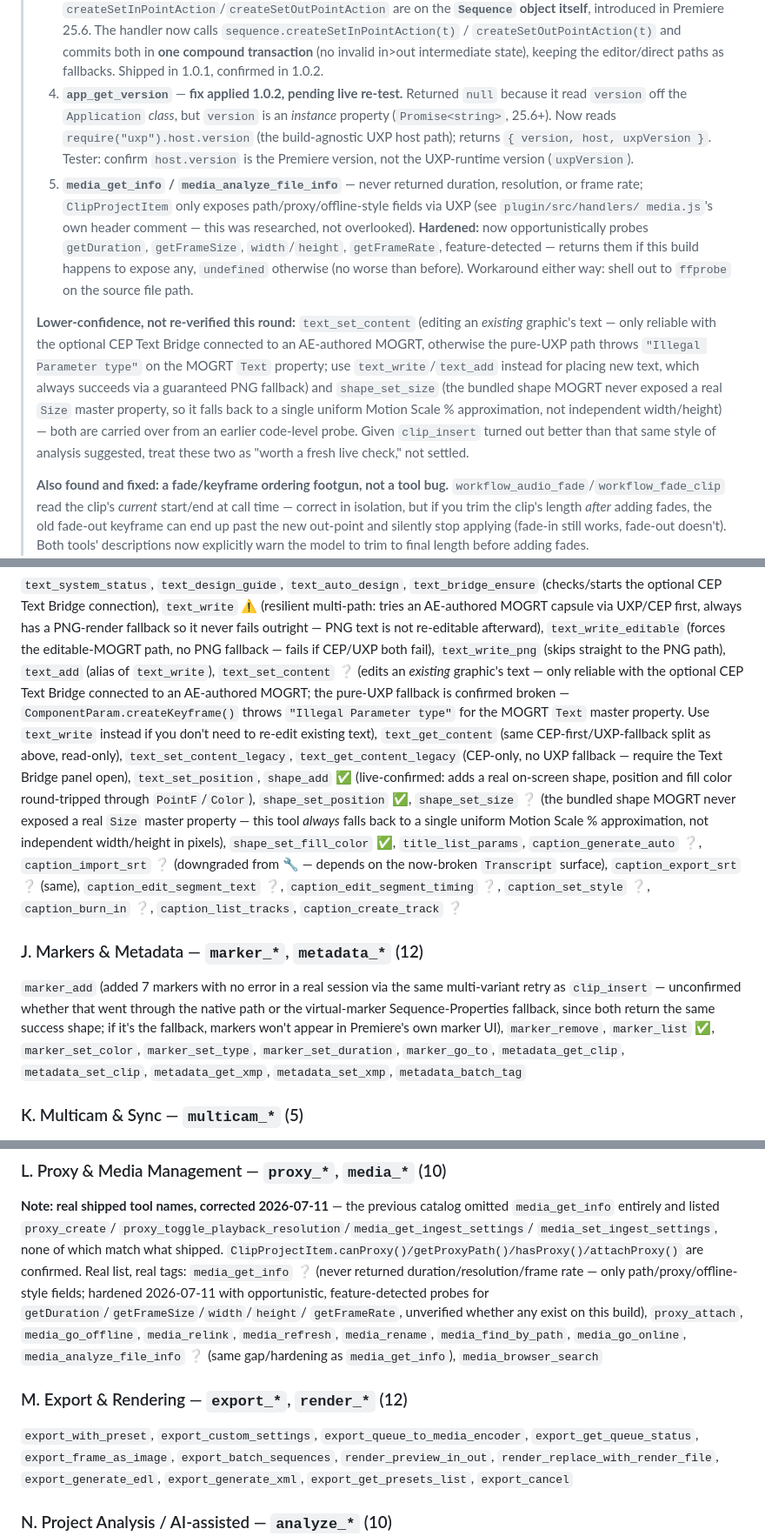
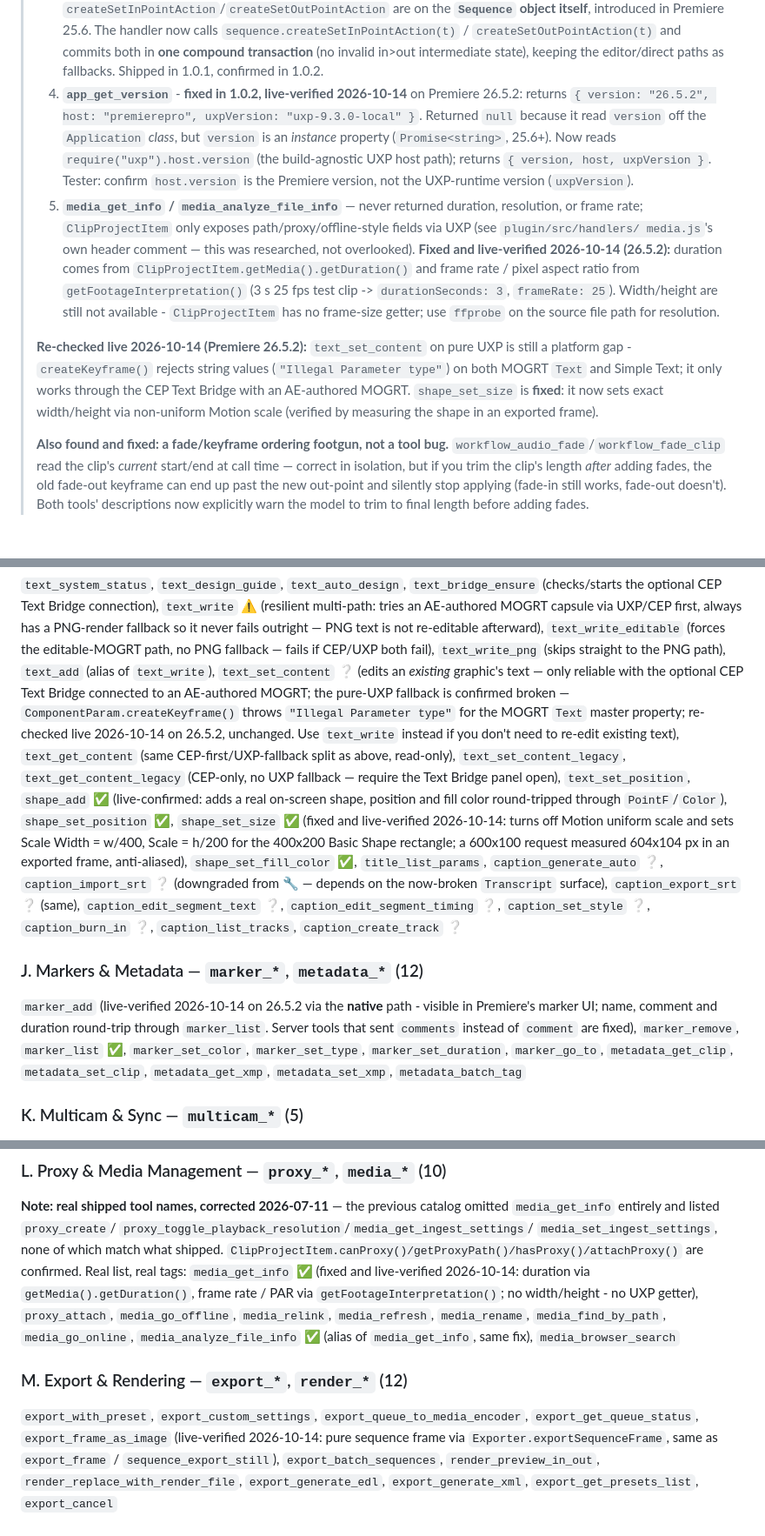
Before and after one commit to CaYatur/PremiereProMCP, a Markdown page: docs/FEATURES.md, 3 parts joined by grey strips. Shown at 87% size. Drawn GitHub-style; blank space fills up the shorter version.

Commit message:
Docs: record live verification on Premiere 26.5.2
Move app_get_version, media_get_info, marker_add, workflow_clean_silence, shape_set_size and export_frame to live-verified; re-confirm track_add and pure-UXP text_set_content as platform gaps; add CHANGELOG entries.

```diff
--- a/docs/FEATURES.md
+++ b/docs/FEATURES.md
@@ -74,7 +74,8 @@
 >    `createSetOutPointAction(t)` and commits both in **one compound
 >    transaction** (no invalid in>out intermediate state), keeping the
 >    editor/direct paths as fallbacks. Shipped in 1.0.1, confirmed in 1.0.2.
-> 5. **`app_get_version`** — **fix applied 1.0.2, pending live re-test.**
+> 5. **`app_get_version`** - **fixed in 1.0.2, live-verified 2026-10-14** on Premiere 26.5.2: returns
+>    `{ version: "26.5.2", host: "premierepro", uxpVersion: "uxp-9.3.0-local" }`.
 >    Returned `null` because it read `version` off the `Application` *class*,
 >    but `version` is an *instance* property (`Promise<string>`, 25.6+). Now
 >    reads `require("uxp").host.version` (the build-agnostic UXP host path);
@@ -84,23 +85,20 @@
 >    duration, resolution, or frame rate; `ClipProjectItem` only exposes
 >    path/proxy/offline-style fields via UXP (see `plugin/src/handlers/
 >    media.js`'s own header comment — this was researched, not
->    overlooked). **Hardened:** now opportunistically probes `getDuration`,
->    `getFrameSize`, `width`/`height`, `getFrameRate`, feature-detected —
->    returns them if this build happens to expose any, `undefined`
->    otherwise (no worse than before). Workaround either way: shell out to
->    `ffprobe` on the source file path.
+>    overlooked). **Fixed and live-verified 2026-10-14 (26.5.2):** duration
+>    comes from `ClipProjectItem.getMedia().getDuration()` and frame rate /
+>    pixel aspect ratio from `getFootageInterpretation()` (3 s 25 fps test
+>    clip -> `durationSeconds: 3`, `frameRate: 25`). Width/height are still
+>    not available - `ClipProjectItem` has no frame-size getter; use
+>    `ffprobe` on the source file path for resolution.
 >
-> **Lower-confidence, not re-verified this round:** `text_set_content`
-> (editing an *existing* graphic's text — only reliable with the optional
-> CEP Text Bridge connected to an AE-authored MOGRT, otherwise the pure-UXP
-> path throws `"Illegal Parameter type"` on the MOGRT `Text` property; use
-> `text_write`/`text_add` instead for placing new text, which always
-> succeeds via a guaranteed PNG fallback) and `shape_set_size` (the bundled
-> shape MOGRT never exposed a real `Size` master property, so it falls back
-> to a single uniform Motion Scale % approximation, not independent
-> width/height) — both are carried over from an earlier code-level probe.
-> Given `clip_insert` turned out better than that same style of analysis
-> suggested, treat these two as "worth a fresh live check," not settled.
+> **Re-checked live 2026-10-14 (Premiere 26.5.2):** `text_set_content` on
+> pure UXP is still a platform gap - `createKeyframe()` rejects string values
+> (`"Illegal Parameter type"`) on both MOGRT `Text` and Simple Text; it only
+> works through the CEP Text Bridge with an AE-authored MOGRT.
+> `shape_set_size` is **fixed**: it now sets exact width/height via
+> non-uniform Motion scale (verified by measuring the shape in an exported
+> frame).
 >
 > **Also found and fixed: a fade/keyframe ordering footgun, not a tool
 > bug.** `workflow_audio_fade`/`workflow_fade_clip` read the clip's
@@ -514,16 +512,17 @@ editable-MOGRT path, no PNG fallback — fails if CEP/UXP both fail),
 `text_set_content` ❔ (edits an *existing* graphic's text — only reliable
 with the optional CEP Text Bridge connected to an AE-authored MOGRT; the
 pure-UXP fallback is confirmed broken — `ComponentParam.createKeyframe()`
-throws `"Illegal Parameter type"` for the MOGRT `Text` master property. Use
+throws `"Illegal Parameter type"` for the MOGRT `Text` master property;
+re-checked live 2026-10-14 on 26.5.2, unchanged. Use
 `text_write` instead if you don't need to re-edit existing text),
 `text_get_content` (same CEP-first/UXP-fallback split as above, read-only),
 `text_set_content_legacy`, `text_get_content_legacy` (CEP-only, no UXP
 fallback — require the Text Bridge panel open), `text_set_position`,
 `shape_add` ✅ (live-confirmed: adds a real on-screen shape, position and
 fill color round-tripped through `PointF`/`Color`), `shape_set_position` ✅,
-`shape_set_size` ❔ (the bundled shape MOGRT never exposed a real `Size`
-master property — this tool *always* falls back to a single uniform Motion
-Scale % approximation, not independent width/height in pixels),
+`shape_set_size` ✅ (fixed and live-verified 2026-10-14: turns off Motion uniform scale and sets
+Scale Width = w/400, Scale = h/200 for the 400x200 Basic Shape rectangle;
+a 600x100 request measured 604x104 px in an exported frame, anti-aliased),
 `shape_set_fill_color` ✅, `title_list_params`,
 `caption_generate_auto` ❔, `caption_import_srt` ❔ (downgraded from 🔧 — depends on the now-broken `Transcript` surface), `caption_export_srt` ❔ (same),
 `caption_edit_segment_text` ❔, `caption_edit_segment_timing` ❔,
@@ -531,7 +530,7 @@ Scale % approximation, not independent width/height in pixels),
 `caption_create_track` ❔
 
 ### J. Markers & Metadata — `marker_*`, `metadata_*` (12)
-`marker_add` (added 7 markers with no error in a real session via the same multi-variant retry as `clip_insert` — unconfirmed whether that went through the native path or the virtual-marker Sequence-Properties fallback, since both return the same success shape; if it's the fallback, markers won't appear in Premiere's own marker UI), `marker_remove`, `marker_list` ✅, `marker_set_color`,
+`marker_add` (live-verified 2026-10-14 on 26.5.2 via the **native** path - visible in Premiere's marker UI; name, comment and duration round-trip through `marker_list`. Server tools that sent `comments` instead of `comment` are fixed), `marker_remove`, `marker_list` ✅, `marker_set_color`,
 `marker_set_type`, `marker_set_duration`, `marker_go_to`,
 `metadata_get_clip`, `metadata_set_clip`, `metadata_get_xmp`,
 `metadata_set_xmp`, `metadata_batch_tag`
@@ -552,19 +551,16 @@ catalog omitted `media_get_info` entirely and listed `proxy_create`/
 `media_set_ingest_settings`, none of which match what shipped.
 `ClipProjectItem.canProxy()/getProxyPath()/hasProxy()/attachProxy()` are
 confirmed. Real list, real tags:
-`media_get_info` ❔ (never returned duration/resolution/frame rate — only
-path/proxy/offline-style fields; hardened 2026-07-11 with opportunistic,
-feature-detected probes for `getDuration`/`getFrameSize`/`width`/`height`/
-`getFrameRate`, unverified whether any exist on this build), `proxy_attach`,
+`media_get_info` ✅ (fixed and live-verified 2026-10-14: duration via `getMedia().getDuration()`, frame rate / PAR via `getFootageInterpretation()`; no width/height - no UXP getter), `proxy_attach`,
 `media_go_offline`, `media_relink`, `media_refresh`, `media_rename`,
 `media_find_by_path`, `media_go_online`,
-`media_analyze_file_info` ❔ (same gap/hardening as `media_get_info`),
+`media_analyze_file_info` ✅ (alias of `media_get_info`, same fix),
 `media_browser_search`
 
 ### M. Export & Rendering — `export_*`, `render_*` (12)
 `export_with_preset`, `export_custom_settings`,
 `export_queue_to_media_encoder`, `export_get_queue_status`,
-`export_frame_as_image`, `export_batch_sequences`,
+`export_frame_as_image` (live-verified 2026-10-14: pure sequence frame via `Exporter.exportSequenceFrame`, same as `export_frame` / `sequence_export_still`), `export_batch_sequences`,
 `render_preview_in_out`, `render_replace_with_render_file`,
 `export_generate_edl`, `export_generate_xml`, `export_get_presets_list`,
 `export_cancel`
```
Also changed, not shown: other parts of docs/FEATURES.md (+1 -1 lines), CHANGELOG.md (+11 -0 lines), README.md (+11 -7 lines).
